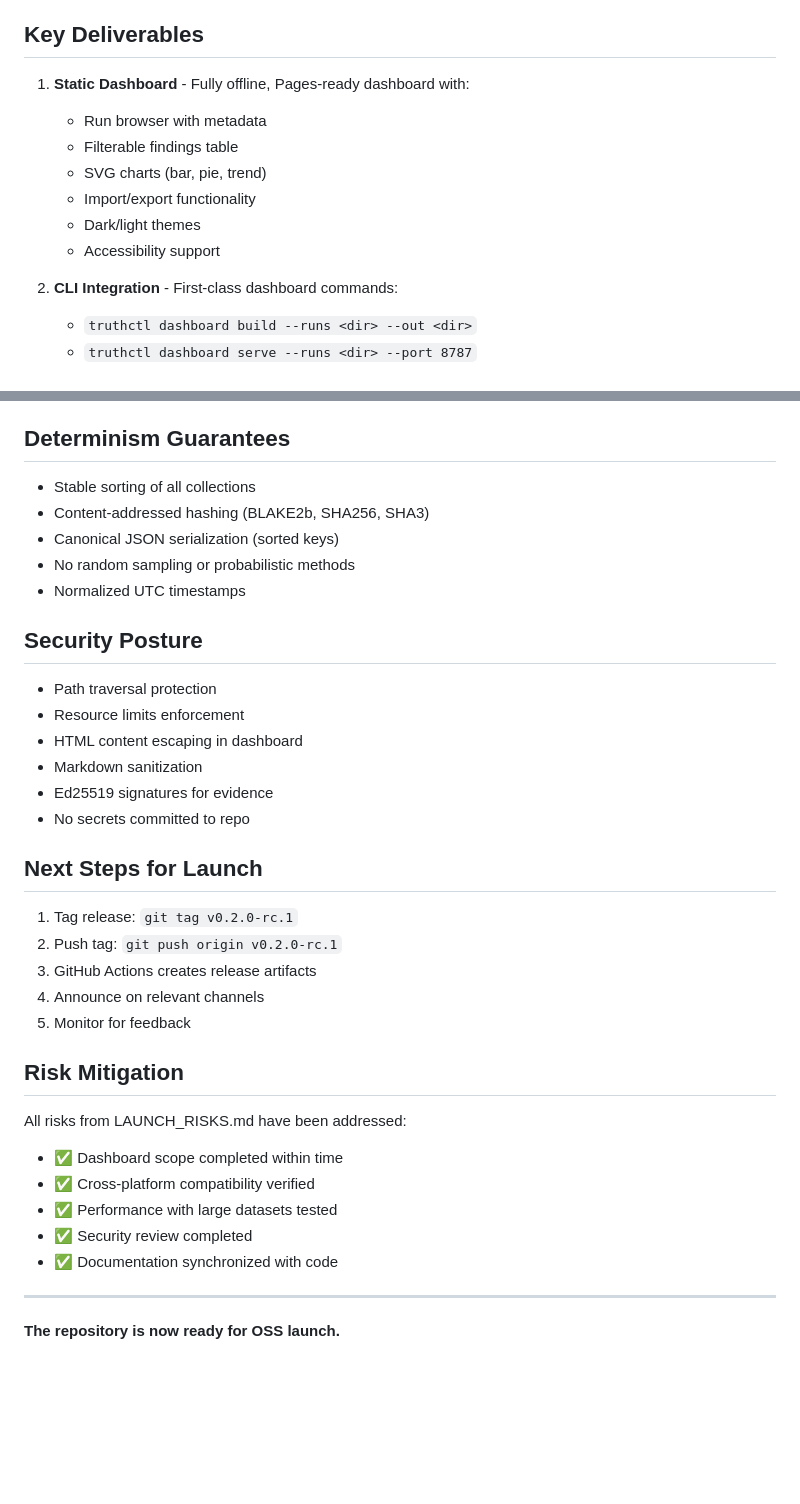
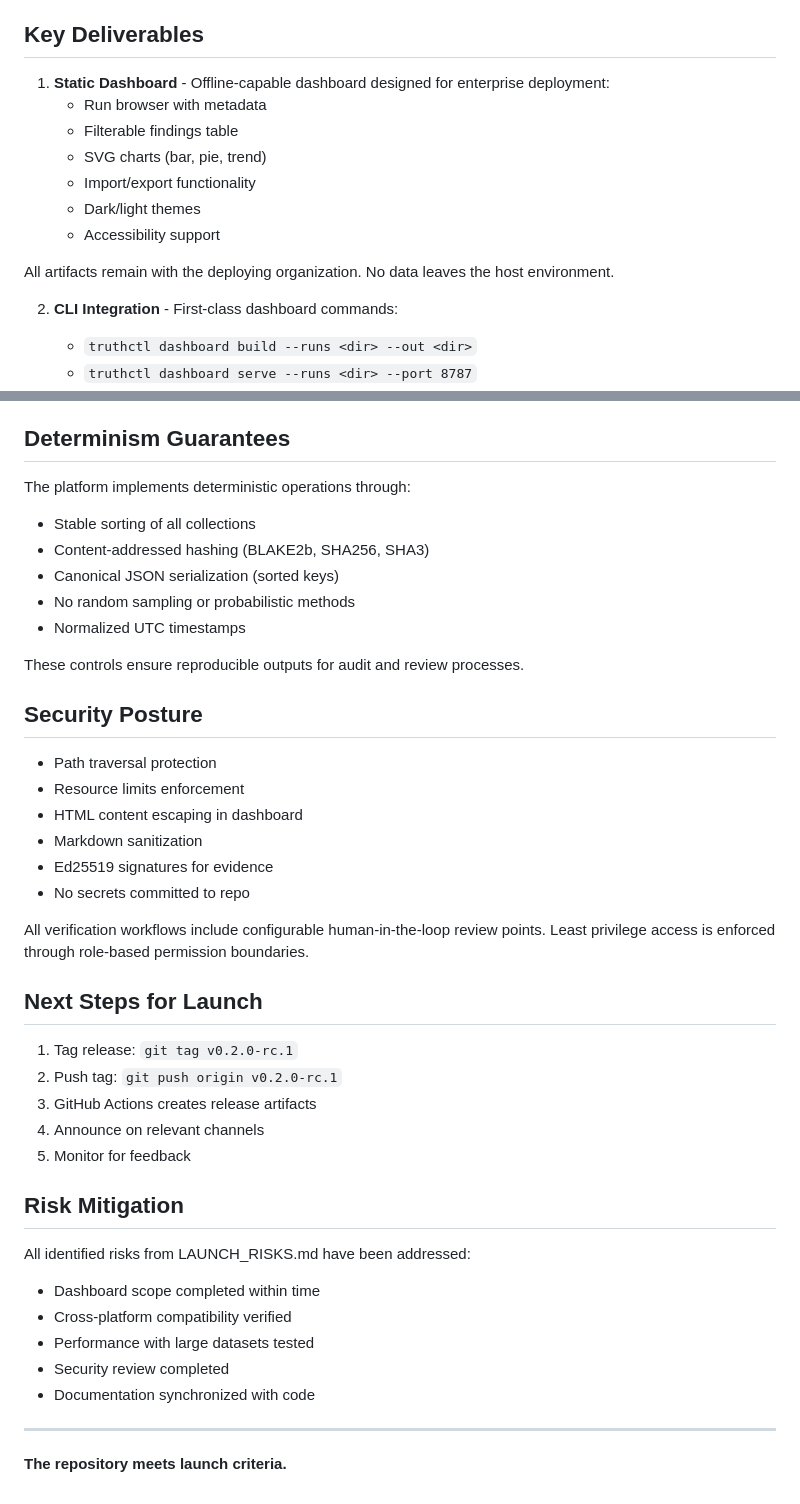
Before and after one commit to Hardonian/truthcore, a Markdown page: docs/LAUNCH_SUMMARY.md, 2 parts joined by grey strips. GitHub-like rendering; blank space fills up the shorter version.

```diff
--- a/docs/LAUNCH_SUMMARY.md
+++ b/docs/LAUNCH_SUMMARY.md
@@ -78,13 +78,15 @@ docs/
 
 ## Key Deliverables
 
-1. **Static Dashboard** - Fully offline, Pages-ready dashboard with:
+1. **Static Dashboard** - Offline-capable dashboard designed for enterprise deployment:
    - Run browser with metadata
    - Filterable findings table
    - SVG charts (bar, pie, trend)
    - Import/export functionality
    - Dark/light themes
    - Accessibility support
+
+All artifacts remain with the deploying organization. No data leaves the host environment.
 
 2. **CLI Integration** - First-class dashboard commands:
    - `truthctl dashboard build --runs <dir> --out <dir>`
@@ -107,11 +109,14 @@ docs/
 
 ## Determinism Guarantees
 
+The platform implements deterministic operations through:
 - Stable sorting of all collections
 - Content-addressed hashing (BLAKE2b, SHA256, SHA3)
 - Canonical JSON serialization (sorted keys)
 - No random sampling or probabilistic methods
 - Normalized UTC timestamps
+
+These controls ensure reproducible outputs for audit and review processes.
 
 ## Security Posture
 
@@ -121,6 +126,8 @@ docs/
 - Markdown sanitization
 - Ed25519 signatures for evidence
 - No secrets committed to repo
+
+All verification workflows include configurable human-in-the-loop review points. Least privilege access is enforced through role-based permission boundaries.
 
 ## Next Steps for Launch
 
@@ -132,13 +139,13 @@ docs/
 
 ## Risk Mitigation
 
-All risks from LAUNCH_RISKS.md have been addressed:
-- ✅ Dashboard scope completed within time
-- ✅ Cross-platform compatibility verified
-- ✅ Performance with large datasets tested
-- ✅ Security review completed
-- ✅ Documentation synchronized with code
+All identified risks from LAUNCH_RISKS.md have been addressed:
+- Dashboard scope completed within time
+- Cross-platform compatibility verified
+- Performance with large datasets tested
+- Security review completed
+- Documentation synchronized with code
 
 ---
 
-**The repository is now ready for OSS launch.**
+**The repository meets launch criteria.**
```
